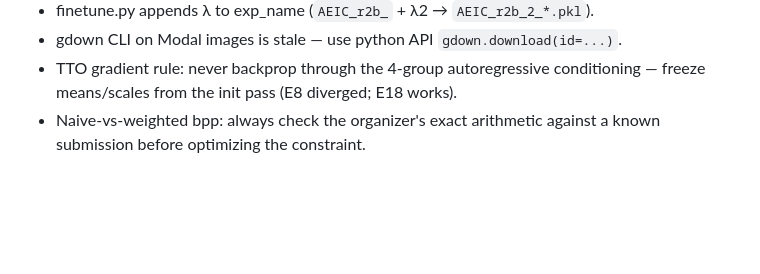
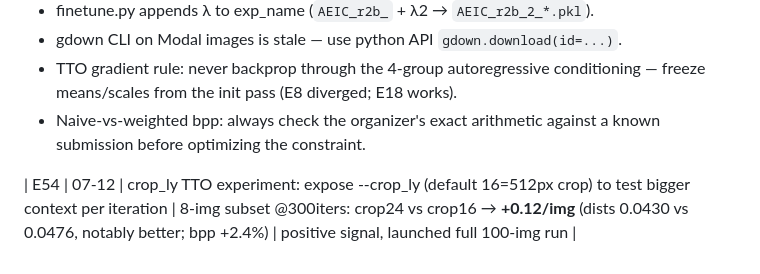
Before and after one commit to StarAtNyte/Rate-Adaptive-One-Step-Diffusion-Compression-Lovif-ECCV26, a Markdown page: LOGS.md, the part around the change. GitHub-like rendering; blank space fills up the shorter version.

Commit message:
E54: crop_ly=24 TTO subset test shows +0.12/img gain, launching full run

```diff
--- a/LOGS.md
+++ b/LOGS.md
@@ -111,3 +111,5 @@ LPIPS −0.020 (≈0.8 pts) + DISTS −0.010 (≈0.4 pts); PSNR/MS-SSIM now at p
 - gdown CLI on Modal images is stale — use python API `gdown.download(id=...)`.
 - TTO gradient rule: never backprop through the 4-group autoregressive conditioning — freeze means/scales from the init pass (E8 diverged; E18 works).
 - Naive-vs-weighted bpp: always check the organizer's exact arithmetic against a known submission before optimizing the constraint.
+
+| E54 | 07-12 | crop_ly TTO experiment: expose --crop_ly (default 16=512px crop) to test bigger context per iteration | 8-img subset @300iters: crop24 vs crop16 → **+0.12/img** (dists 0.0430 vs 0.0476, notably better; bpp +2.4%) | positive signal, launched full 100-img run |
```
